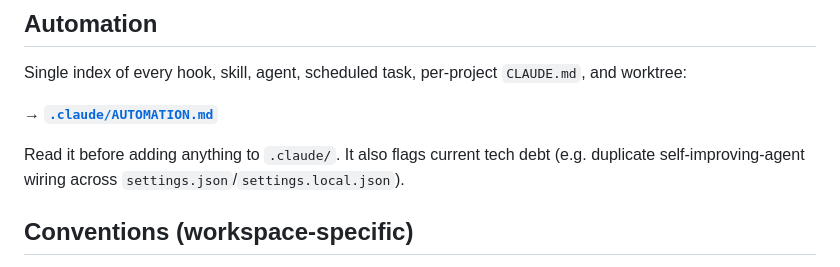
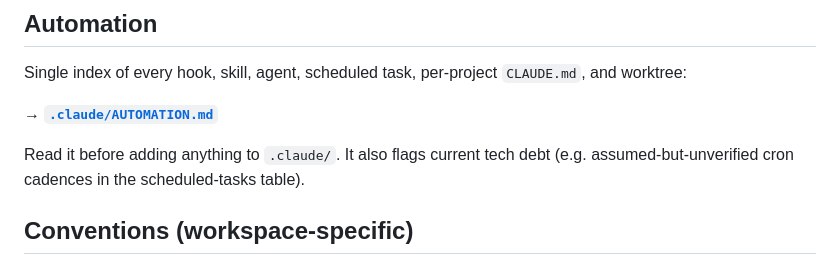
Before and after one commit to anavvanzin/Research, a Markdown page: CLAUDE.md, the part around the change. Drawn GitHub-style.

```diff
--- a/CLAUDE.md
+++ b/CLAUDE.md
@@ -74,7 +74,7 @@ Single index of every hook, skill, agent, scheduled task, per-project `CLAUDE.md
 
 → **[`.claude/AUTOMATION.md`](.claude/AUTOMATION.md)**
 
-Read it before adding anything to `.claude/`. It also flags current tech debt (e.g. duplicate self-improving-agent wiring across `settings.json`/`settings.local.json`).
+Read it before adding anything to `.claude/`. It also flags current tech debt (e.g. assumed-but-unverified cron cadences in the scheduled-tasks table).
 
 ## Conventions (workspace-specific)
 
```
Also changed, not shown: .claude/AUTOMATION.md (+1 -1 lines).
